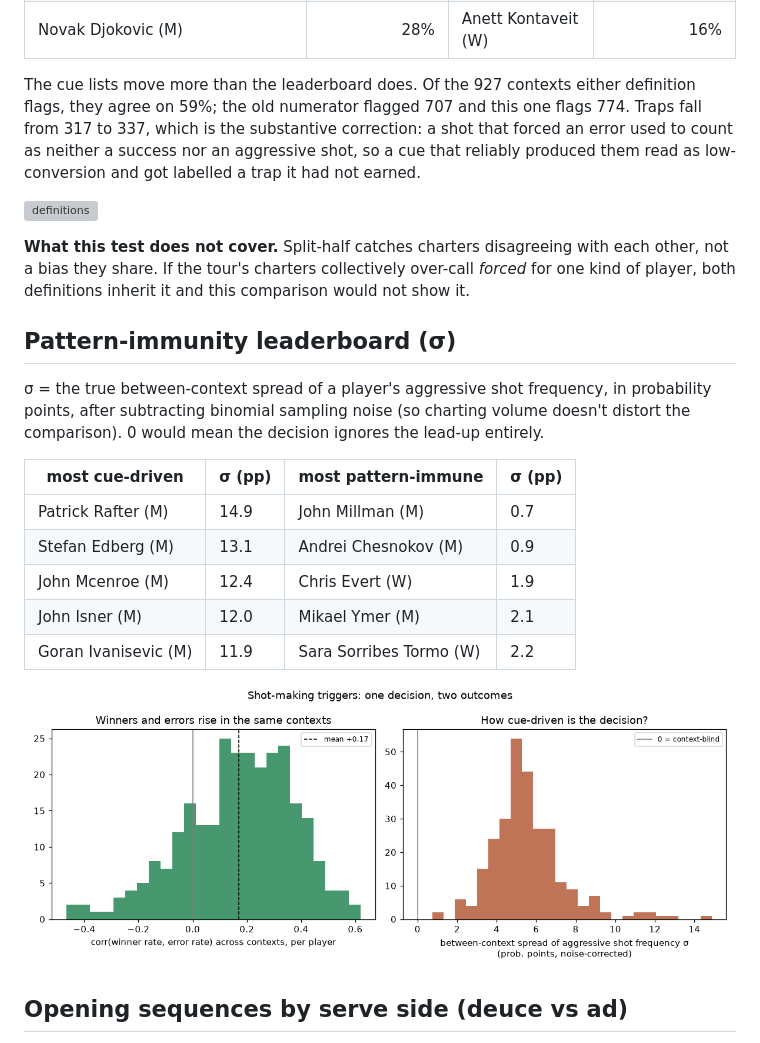
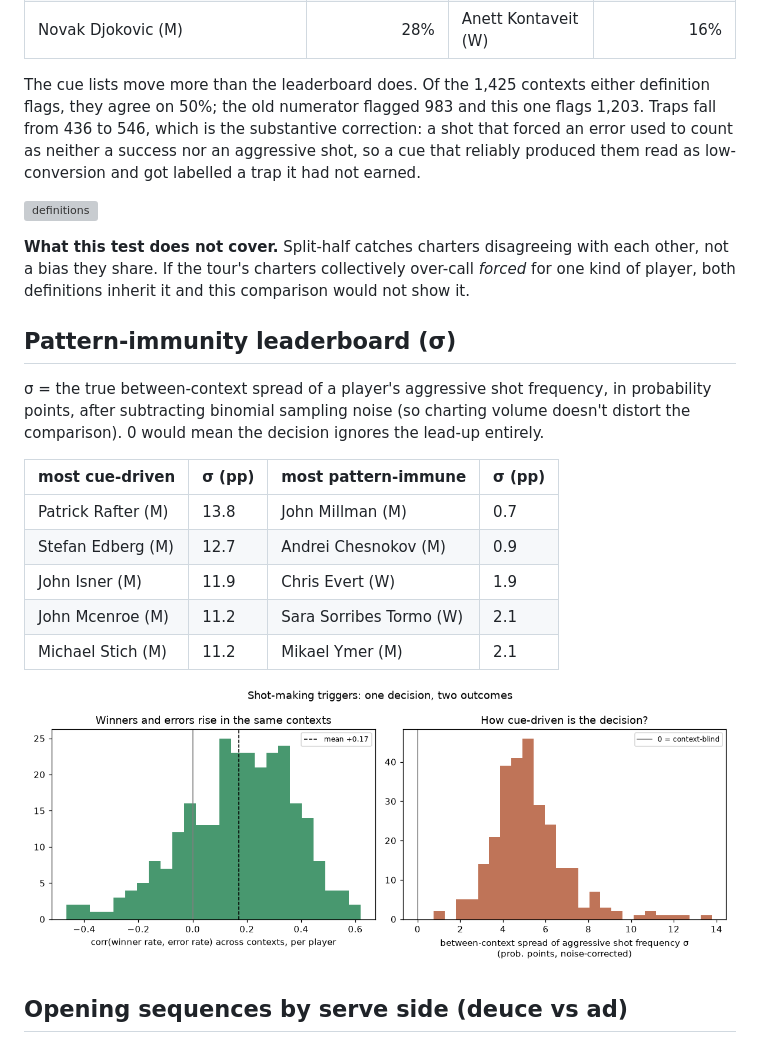
Before and after one commit to AnthonyBurre/love-all, a Markdown page: reports/shot_triggers.md, the part around the change printed below. Rendered like a GitHub page; pictures changed too: reports/figures/shot_triggers.png; grey boxes are pictures that could not be loaded.

```diff
--- a/reports/shot_triggers.md
+++ b/reports/shot_triggers.md
@@ -153,7 +155,7 @@ Two things follow. First, the player ranking barely moves — the two frequencie
 | Mats Wilander (M) | 28% | Daniel Altmaier (M) | 16% |
 | Novak Djokovic (M) | 28% | Anett Kontaveit (W) | 16% |
 
-The cue lists move more than the leaderboard does. Of the 927 contexts either definition flags, they agree on 59%; the old numerator flagged 707 and this one flags 774. Traps fall from 317 to 337, which is the substantive correction: a shot that forced an error used to count as neither a success nor an aggressive shot, so a cue that reliably produced them read as low-conversion and got labelled a trap it had not earned.
+The cue lists move more than the leaderboard does. Of the 1,425 contexts either definition flags, they agree on 50%; the old numerator flagged 983 and this one flags 1,203. Traps fall from 436 to 546, which is the substantive correction: a shot that forced an error used to count as neither a success nor an aggressive shot, so a cue that reliably produced them read as low-conversion and got labelled a trap it had not earned.
 
 ![definitions](figures/shot_triggers_definitions.png)
 
@@ -165,11 +167,11 @@ The cue lists move more than the leaderboard does. Of the 927 contexts either de
 
 | most cue-driven | σ (pp) | most pattern-immune | σ (pp) |
 |---|---|---|---|
-| Patrick Rafter (M) | 14.9 | John Millman (M) | 0.7 |
-| Stefan Edberg (M) | 13.1 | Andrei Chesnokov (M) | 0.9 |
-| John Mcenroe (M) | 12.4 | Chris Evert (W) | 1.9 |
-| John Isner (M) | 12.0 | Mikael Ymer (M) | 2.1 |
-| Goran Ivanisevic (M) | 11.9 | Sara Sorribes Tormo (W) | 2.2 |
+| Patrick Rafter (M) | 13.8 | John Millman (M) | 0.7 |
+| Stefan Edberg (M) | 12.7 | Andrei Chesnokov (M) | 0.9 |
+| John Isner (M) | 11.9 | Chris Evert (W) | 1.9 |
+| John Mcenroe (M) | 11.2 | Sara Sorribes Tormo (W) | 2.1 |
+| Michael Stich (M) | 11.2 | Mikael Ymer (M) | 2.1 |
 
 ![shot triggers](figures/shot_triggers.png)
 
```
Also changed, not shown: other parts of reports/shot_triggers.md (+53 -51 lines), README.md (+4 -2 lines), 1 other file.
